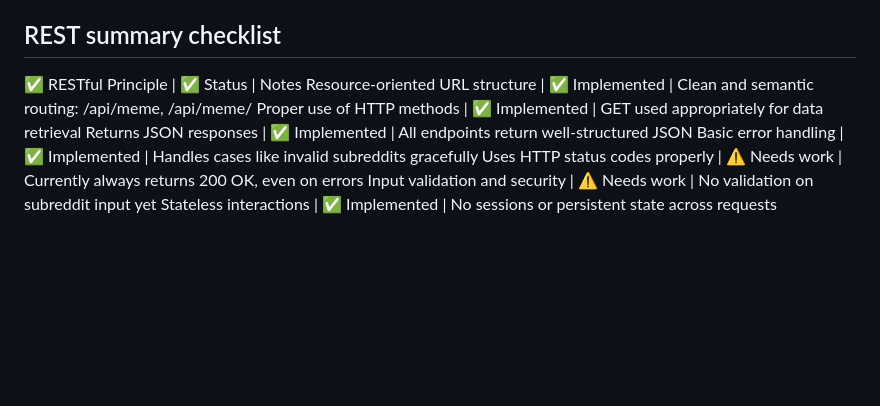
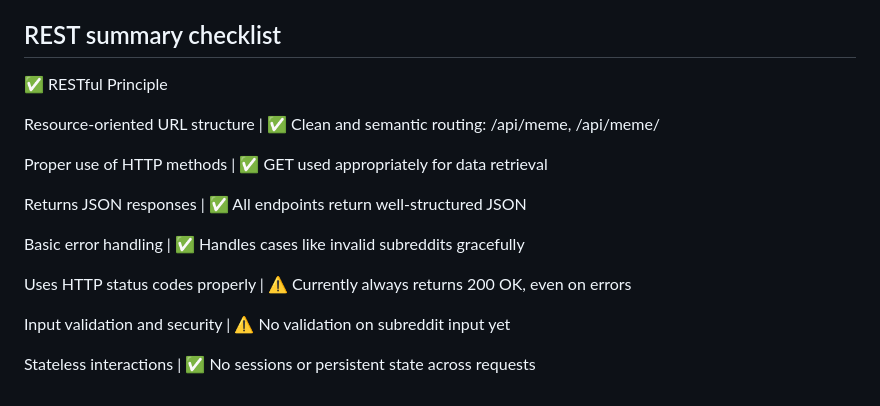
Before and after one commit to vladpanait13/RESTful-API, a Markdown page: README.md, the part around the change. Drawn GitHub-style; blank space fills up the shorter version.

```diff
--- a/README.md
+++ b/README.md
@@ -122,11 +122,18 @@ The app will be available at http://127.0.0.1:5000/.
 
 ## REST summary checklist
 
-✅ RESTful Principle | ✅ Status | Notes
-Resource-oriented URL structure | ✅ Implemented | Clean and semantic routing: /api/meme, /api/meme/<subreddit>
-Proper use of HTTP methods | ✅ Implemented | GET used appropriately for data retrieval
-Returns JSON responses | ✅ Implemented | All endpoints return well-structured JSON
-Basic error handling | ✅ Implemented | Handles cases like invalid subreddits gracefully
-Uses HTTP status codes properly | ⚠️ Needs work | Currently always returns 200 OK, even on errors
-Input validation and security | ⚠️ Needs work | No validation on subreddit input yet
-Stateless interactions | ✅ Implemented | No sessions or persistent state across requests
+✅ RESTful Principle
+
+Resource-oriented URL structure | ✅ Clean and semantic routing: /api/meme, /api/meme/<subreddit>
+
+Proper use of HTTP methods | ✅ GET used appropriately for data retrieval
+
+Returns JSON responses | ✅ All endpoints return well-structured JSON
+
+Basic error handling | ✅ Handles cases like invalid subreddits gracefully
+
+Uses HTTP status codes properly | ⚠️ Currently always returns 200 OK, even on errors
+
+Input validation and security | ⚠️ No validation on subreddit input yet
+
+Stateless interactions | ✅ No sessions or persistent state across requests
```
